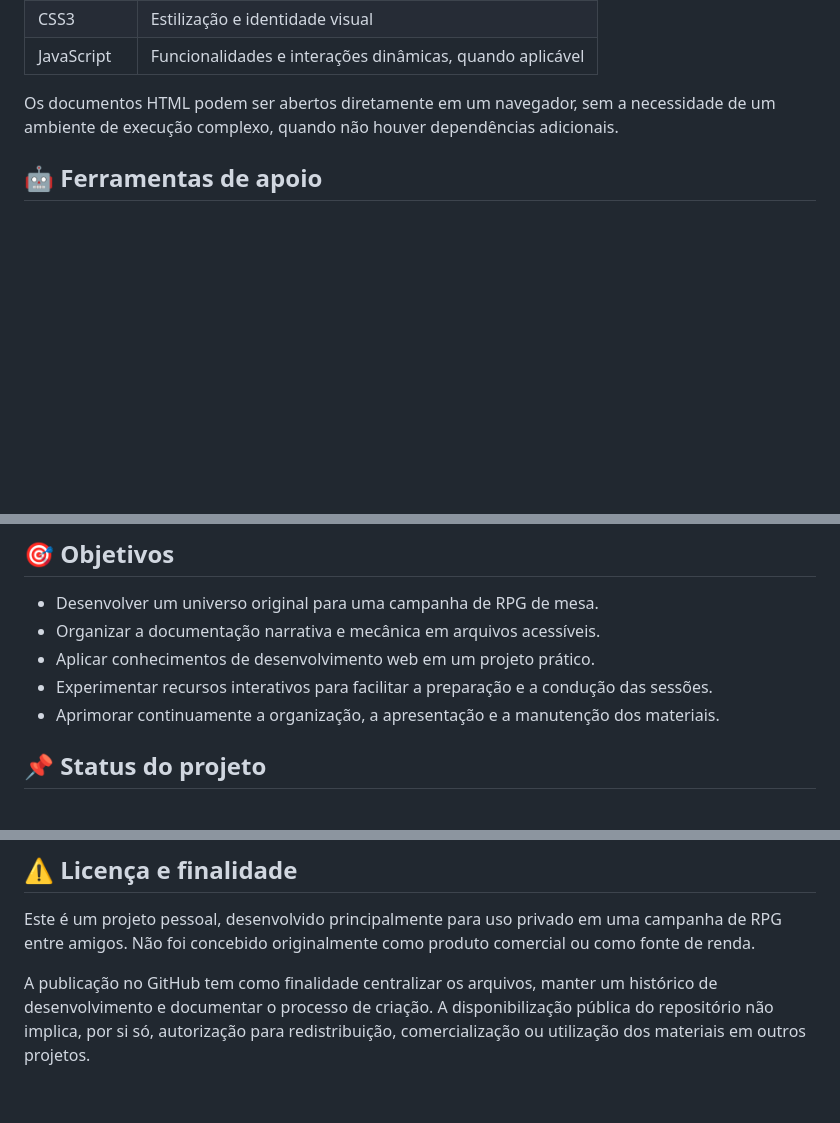
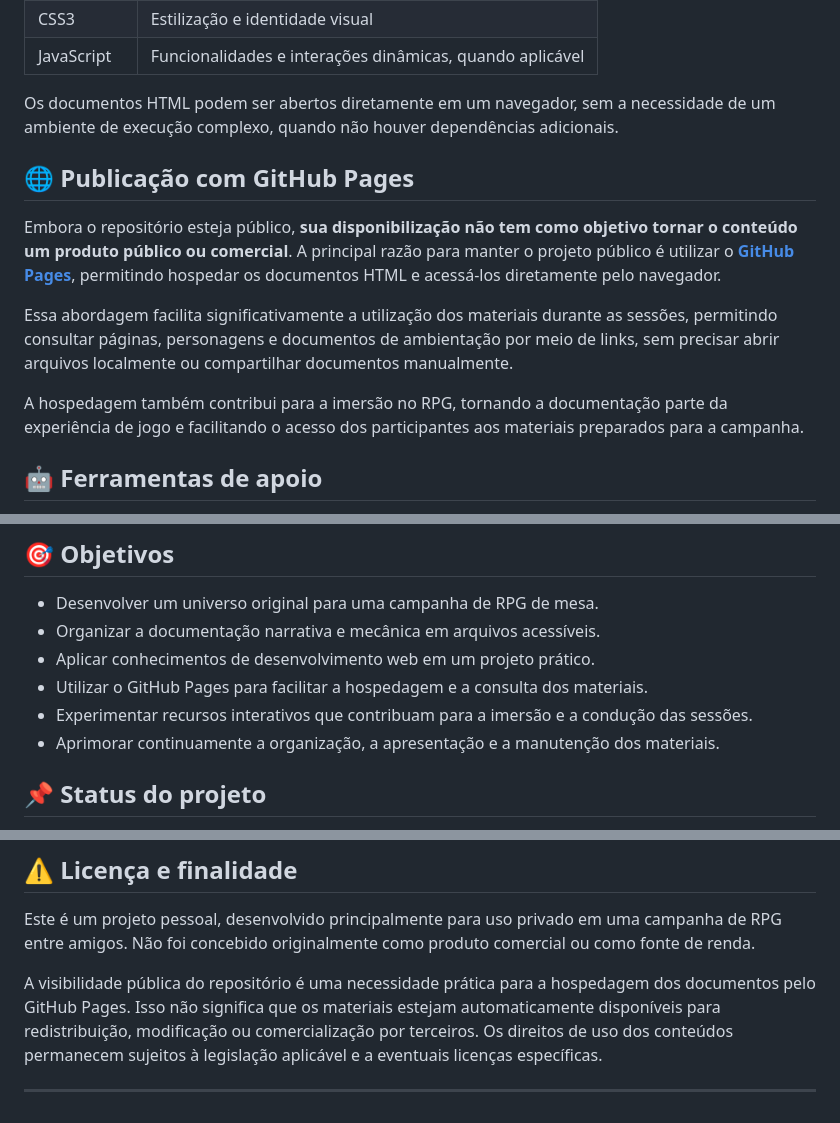
Before and after one commit to pe-vargas/sdr, a Markdown page: README.md, 3 parts joined by grey strips. GitHub-like rendering; blank space fills up the shorter version.

Commit message:
Enhance README with GitHub Pages information
Added section on publishing with GitHub Pages and clarified the purpose of the public repository.

```diff
--- a/README.md
+++ b/README.md
@@ -39,6 +39,14 @@ O projeto utiliza tecnologias web para construir uma documentação organizada e
 
 Os documentos HTML podem ser abertos diretamente em um navegador, sem a necessidade de um ambiente de execução complexo, quando não houver dependências adicionais.
 
+## 🌐 Publicação com GitHub Pages
+
+Embora o repositório esteja público, **sua disponibilização não tem como objetivo tornar o conteúdo um produto público ou comercial**. A principal razão para manter o projeto público é utilizar o **[GitHub Pages](https://pages.github.com/)**, permitindo hospedar os documentos HTML e acessá-los diretamente pelo navegador.
+
+Essa abordagem facilita significativamente a utilização dos materiais durante as sessões, permitindo consultar páginas, personagens e documentos de ambientação por meio de links, sem precisar abrir arquivos localmente ou compartilhar documentos manualmente.
+
+A hospedagem também contribui para a imersão no RPG, tornando a documentação parte da experiência de jogo e facilitando o acesso dos participantes aos materiais preparados para a campanha.
+
 ## 🤖 Ferramentas de apoio
 
 Durante o desenvolvimento, utilizei ferramentas de inteligência artificial como apoio à elaboração dos documentos, à organização das ideias e à implementação de funcionalidades.
@@ -55,7 +63,8 @@ O uso de inteligência artificial é explicitado por transparência quanto às f
 - Desenvolver um universo original para uma campanha de RPG de mesa.
 - Organizar a documentação narrativa e mecânica em arquivos acessíveis.
 - Aplicar conhecimentos de desenvolvimento web em um projeto prático.
-- Experimentar recursos interativos para facilitar a preparação e a condução das sessões.
+- Utilizar o GitHub Pages para facilitar a hospedagem e a consulta dos materiais.
+- Experimentar recursos interativos que contribuam para a imersão e a condução das sessões.
 - Aprimorar continuamente a organização, a apresentação e a manutenção dos materiais.
 
 ## 📌 Status do projeto
@@ -68,4 +77,6 @@ O conteúdo está sujeito a alterações conforme a evolução da campanha, a cr
 
 Este é um projeto pessoal, desenvolvido principalmente para uso privado em uma campanha de RPG entre amigos. Não foi concebido originalmente como produto comercial ou como fonte de renda.
 
-A publicação no GitHub tem como finalidade centralizar os arquivos, manter um histórico de desenvolvimento e documentar o processo de criação. A disponibilização pública do repositório não implica, por si só, autorização para redistribuição, comercialização ou utilização dos materiais em outros projetos.
+A visibilidade pública do repositório é uma necessidade prática para a hospedagem dos documentos pelo GitHub Pages. Isso não significa que os materiais estejam automaticamente disponíveis para redistribuição, modificação ou comercialização por terceiros. Os direitos de uso dos conteúdos permanecem sujeitos à legislação aplicável e a eventuais licenças específicas.
+
+---
```
